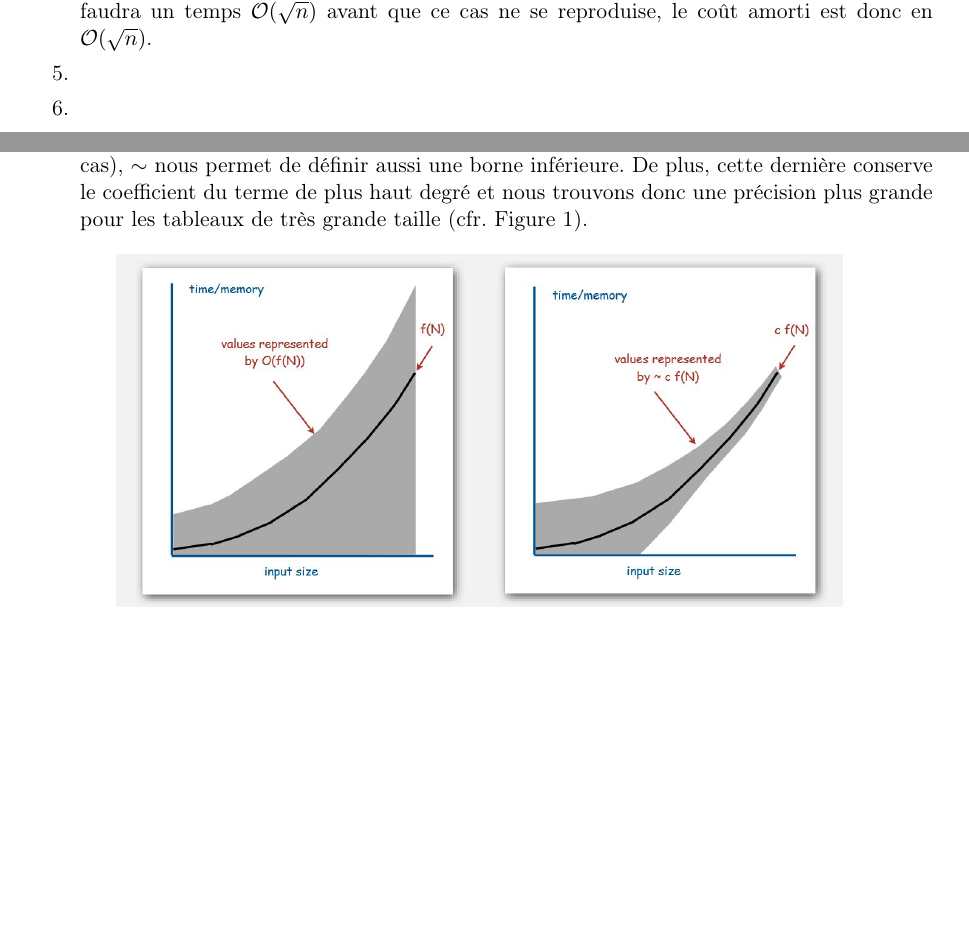
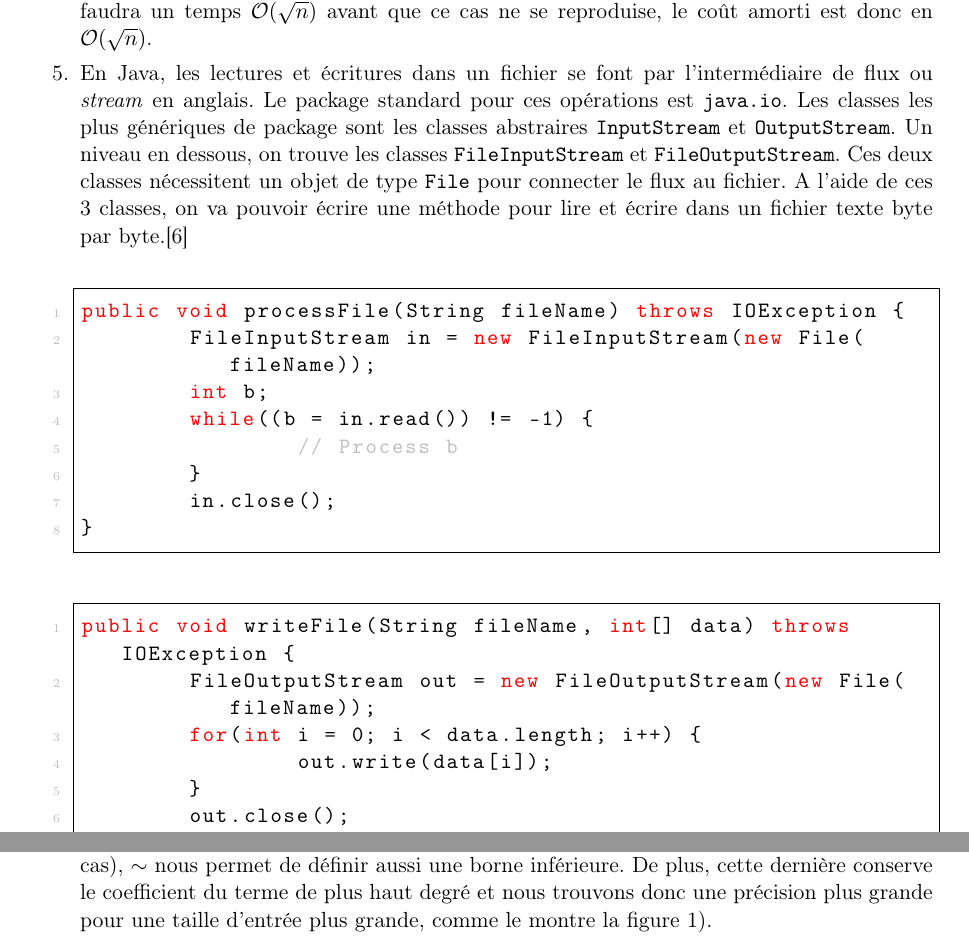
Before and after one commit to alex2308/LSINF1121-GR9, a LaTeX document (M1/report/report.tex): two parts of pages 2 and 4 of 5, joined at a grey line, cut so that both start at the same text, the shorter picture padded with empty space. Compiled offline with pdfLaTeX.

Commit message:
Add q5, improve lstlisting appearance and fix biblio

```diff
--- a/M1/report/report.tex
+++ b/M1/report/report.tex
@@ -123,7 +123,42 @@
 	il faudra un temps $\mathcal{O}(\sqrt{n})$ avant
 	que ce cas ne se reproduise, le coût amorti est
 	donc en $\mathcal{O}(\sqrt{n})$.
-	\item
+	\item En Java, les lectures et écritures dans un fichier
+        se font par l'intermédiaire de flux ou \textit{stream}
+        en anglais. Le package standard pour ces opérations
+        est \lstinline{java.io}. Les classes les plus génériques
+        de package sont les classes abstraires \lstinline{InputStream}
+        et \lstinline{OutputStream}. Un niveau en dessous, on
+        trouve les classes \lstinline{FileInputStream} et
+        \lstinline{FileOutputStream}. Ces deux classes nécessitent
+        un objet de type \lstinline{File} pour connecter le flux
+        au fichier. A l'aide de ces 3 classes, on va pouvoir écrire
+        une méthode pour lire et écrire dans un fichier texte byte
+        par byte.\cite{nino}
+
+        \definecolor{gray}{rgb}{0.75,0.75,0.75}
+        \definecolor{dkgreen}{rgb}{0,0.6,0}
+        \begin{lstlisting}
+public void processFile(String fileName) throws IOException {
+        FileInputStream in = new FileInputStream(new File(fileName));
+        int b;
+        while((b = in.read()) != -1) {
+                // Process b
+        }
+        in.close();
+}
+        \end{lstlisting}
+
+        \begin{lstlisting}
+public void writeFile(String fileName, int[] data) throws IOException {
+        FileOutputStream out = new FileOutputStream(new File(fileName));
+        for(int i = 0; i < data.length; i++) {
+                out.write(data[i]);
+        }
+        out.close();
+}
+        \end{lstlisting}
+
 	\item
 	\item
 	\item Un itérateur permet de parcourir une collection
@@ -248,8 +279,8 @@ public class Stack<Item> implements Iterable<Item> {
         dans le pire des cas), $\sim$ nous permet de définir aussi une
         borne inférieure. De plus, cette dernière conserve le coefficient
         du terme de plus haut degré et nous trouvons donc une précision
-        plus grande pour les tableaux de très grande taille
-        (cfr. Figure~\ref{fig:complex_tilde}).
+        plus grande pour une taille d'entrée plus grande, comme le montre
+        la figure~\ref{fig:complex_tilde}).
 
         \begin{figure}[ht]
                 \centering
```
Also changed, not shown: M1/report/biblio.bib (+6 -5 lines), M1/report/report.pdf, M1/report/report.tex (22 more changed lines).
